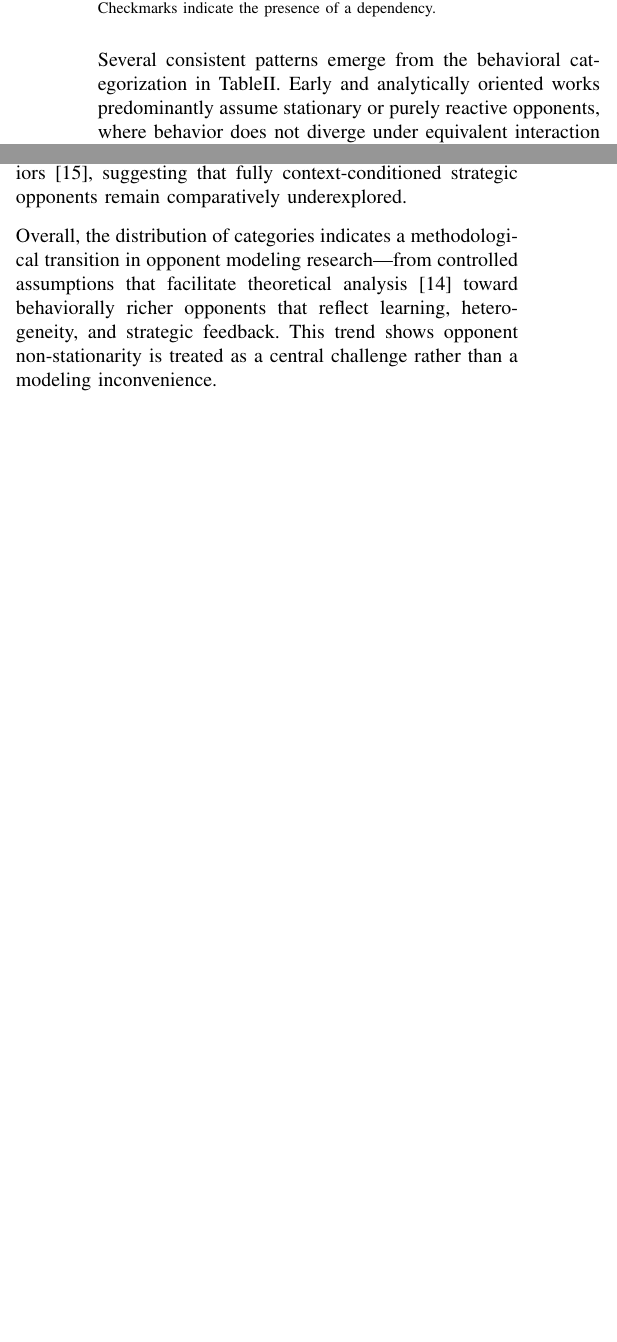
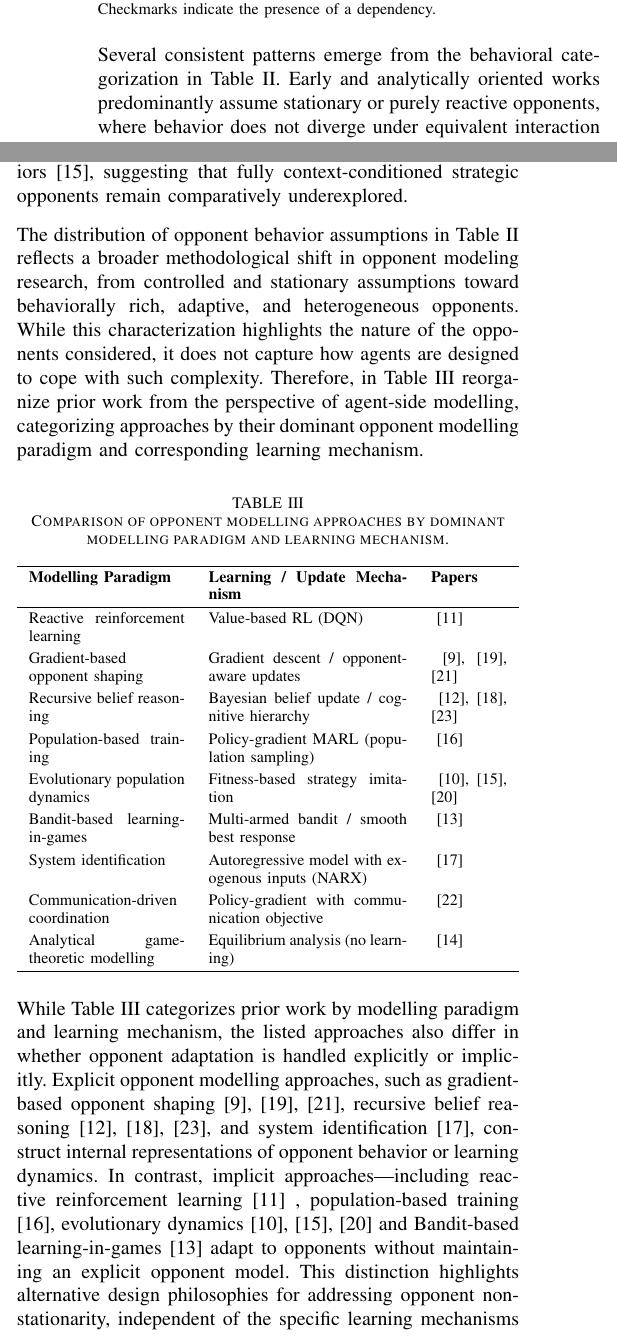
Before and after one commit to Phaqh/Skripsi, a LaTeX paper (LiteratureReview/LiteratureReview.tex): two parts of the columns of page 4 of 5, joined at a grey line, cut so that both start at the same text, the shorter picture padded with empty space. Compiled offline with pdfLaTeX.

Commit message:
added table 2, fix citations writting,

```diff
--- a/LiteratureReview/LiteratureReview.tex
+++ b/LiteratureReview/LiteratureReview.tex
@@ -279,12 +279,65 @@ Checkmarks indicate the presence of a dependency.
 
 \end{table}
 
-Several consistent patterns emerge from the behavioral categorization in Table\ref{tab:opponent-behavior}. Early and analytically oriented works predominantly assume stationary or purely reactive opponents, where behavior does not diverge under equivalent interaction histories \cite{mendez-naya_delegation_2025}. In contrast, a substantial portion of recent studies model opponents whose actions are explicitly agent-responsive and exhibit action divergence \cite{qiao_o2m_2024}, \cite{zhu_evolutionary_2025}, \cite{lv_inducing_2023}, \cite{doshi_recursively_2020}, \cite{di_coupling_2023}, \cite{perera_learning_2025}, \cite{li_exploiting_2025}, \cite{freire_modeling_2023},\cite{hu_modeling_2023}, \cite{wang_achieving_2019}, \cite{de_weerd_higher-order_2022}, indicating an assumption of learning or strategic adaptation. This shift reflects a growing research emphasis on robustness against non-stationary and adaptive opponents rather than optimization against fixed strategies.
+Several consistent patterns emerge from the behavioral categorization in Table \ref{tab:opponent-behavior}. Early and analytically oriented works predominantly assume stationary or purely reactive opponents, where behavior does not diverge under equivalent interaction histories \cite{mendez-naya_delegation_2025}. In contrast, a substantial portion of recent studies model opponents whose actions are explicitly agent-responsive and exhibit action divergence \cite{qiao_o2m_2024, zhu_evolutionary_2025, lv_inducing_2023, doshi_recursively_2020, di_coupling_2023, perera_learning_2025, li_exploiting_2025, freire_modeling_2023, hu_modeling_2023, wang_achieving_2019, de_weerd_higher-order_2022}, indicating an assumption of learning or strategic adaptation. This shift reflects a growing research emphasis on robustness against non-stationary and adaptive opponents rather than optimization against fixed strategies.
 
-Moreover, population-mediated behavior appears primarily in studies of evolutionary or networked environments, where opponent actions are shaped indirectly through aggregate dynamics rather than direct bilateral adaptation \cite{zhu_evolutionary_2025}, \cite{gomez_grounded_2025}, \cite{di_coupling_2023}, \cite{perera_learning_2025}, \cite{elhamer_effects_2020}. These settings often decouple individual agent responsiveness from population-level change, leading to behavioral patterns that differ qualitatively from pairwise learning scenarios. Notably, only a subset of works combine environment-dependent, population-mediated, and agent-responsive behaviors\cite{di_coupling_2023}, suggesting that fully context-conditioned strategic opponents remain comparatively underexplored.
+Moreover, population-mediated behavior appears primarily in studies of evolutionary or networked environments, where opponent actions are shaped indirectly through aggregate dynamics rather than direct bilateral adaptation \cite{zhu_evolutionary_2025, gomez_grounded_2025, di_coupling_2023, perera_learning_2025, elhamer_effects_2020}. These settings often decouple individual agent responsiveness from population-level change, leading to behavioral patterns that differ qualitatively from pairwise learning scenarios. Notably, only a subset of works combine environment-dependent, population-mediated, and agent-responsive behaviors\cite{di_coupling_2023}, suggesting that fully context-conditioned strategic opponents remain comparatively underexplored.
 
-Overall, the distribution of categories indicates a methodological transition in opponent modeling research—from controlled assumptions that facilitate theoretical analysis \cite{mendez-naya_delegation_2025} toward behaviorally richer opponents that reflect learning, heterogeneity, and strategic feedback. This trend shows opponent non-stationarity is treated as a central challenge rather than a modeling inconvenience.
+The distribution of opponent behavior assumptions in Table~\ref{tab:opponent-behavior} reflects a broader methodological shift in opponent modeling research, from controlled and stationary assumptions toward behaviorally rich, adaptive, and heterogeneous opponents. While this characterization highlights the nature of the opponents considered, it does not capture how agents are designed to cope with such complexity. Therefore, in Table~\ref{tab:opponent_modelling_paradigm} reorganize prior work from the perspective of agent-side modelling, categorizing approaches by their dominant opponent modelling paradigm and corresponding learning mechanism.
 
+\begin{table}[ht]
+\centering
+\caption{Comparison of opponent modelling approaches by dominant modelling paradigm and learning mechanism.}
+\label{tab:opponent_modelling_paradigm}
+\renewcommand{\arraystretch}{1.25}
+\begin{tabularx}{\columnwidth}{p{2.75cm} p{3.5cm} X}
+\hline
+\textbf{Modelling Paradigm}
+& \textbf{Learning / Update Mechanism}
+& \textbf{Papers} \\
+\hline
+
+Reactive reinforcement learning
+& Value-based RL (DQN)
+& \cite{lv_inducing_2023} \\
+
+Gradient-based opponent shaping
+& Gradient descent / opponent-aware updates
+& \cite{qiao_o2m_2024, hu_modeling_2023, wang_achieving_2019}\\
+
+Recursive belief reasoning
+& Bayesian belief update / cognitive hierarchy
+& \cite{doshi_recursively_2020, freire_modeling_2023, de_weerd_higher-order_2022} \\
+
+Population-based training
+& Policy-gradient MARL (population sampling)
+& \cite{perera_learning_2025} \\
+
+Evolutionary population dynamics
+& Fitness-based strategy imitation
+& \cite{zhu_evolutionary_2025, di_coupling_2023, elhamer_effects_2020} \\
+
+Bandit-based learning-in-games
+& Multi-armed bandit / smooth best response
+& \cite{gomez_grounded_2025} \\
+
+System identification
+& Autoregressive model with exogenous inputs (NARX)
+& \cite{li_exploiting_2025} \\
+
+Communication-driven coordination
+& Policy-gradient with communication objective
+& \cite{jin_achieving_2025} \\
+
+Analytical game-theoretic modelling
+& Equilibrium analysis (no learning)
+& \cite{mendez-naya_delegation_2025} \\
+
+\hline
+\end{tabularx}
+\end{table}
+
+While Table~\ref{tab:opponent_modelling_paradigm} categorizes prior work by modelling paradigm and learning mechanism, the listed approaches also differ in whether opponent adaptation is handled explicitly or implicitly. Explicit opponent modelling approaches, such as gradient-based opponent shaping~\cite{qiao_o2m_2024, hu_modeling_2023, wang_achieving_2019}, recursive belief reasoning~\cite{doshi_recursively_2020, freire_modeling_2023, de_weerd_higher-order_2022}, and system identification~\cite{li_exploiting_2025}, construct internal representations of opponent behavior or learning dynamics. In contrast, implicit approaches—including reactive reinforcement learning~\cite{lv_inducing_2023} , population-based training\cite{perera_learning_2025}, evolutionary dynamics \cite{zhu_evolutionary_2025, di_coupling_2023, elhamer_effects_2020} and Bandit-based learning-in-games \cite{gomez_grounded_2025} adapt to opponents without maintaining an explicit opponent model. This distinction highlights alternative design philosophies for addressing opponent non-stationarity, independent of the specific learning mechanisms employed.
 
 \section{Proposed framework}
 my thesis proposed framework.
```
Also changed, not shown: LiteratureReview/LiteratureReview.pdf, LiteratureReview/LiteratureReview.tex (10 more changed lines), 4 other files.
